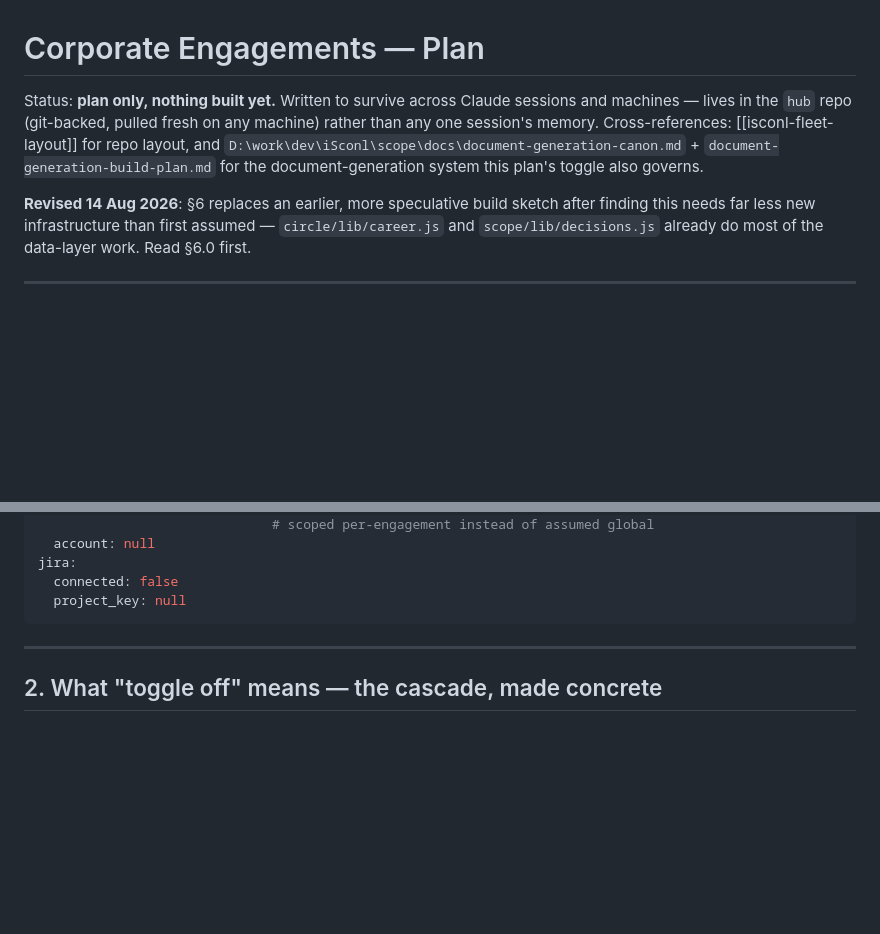
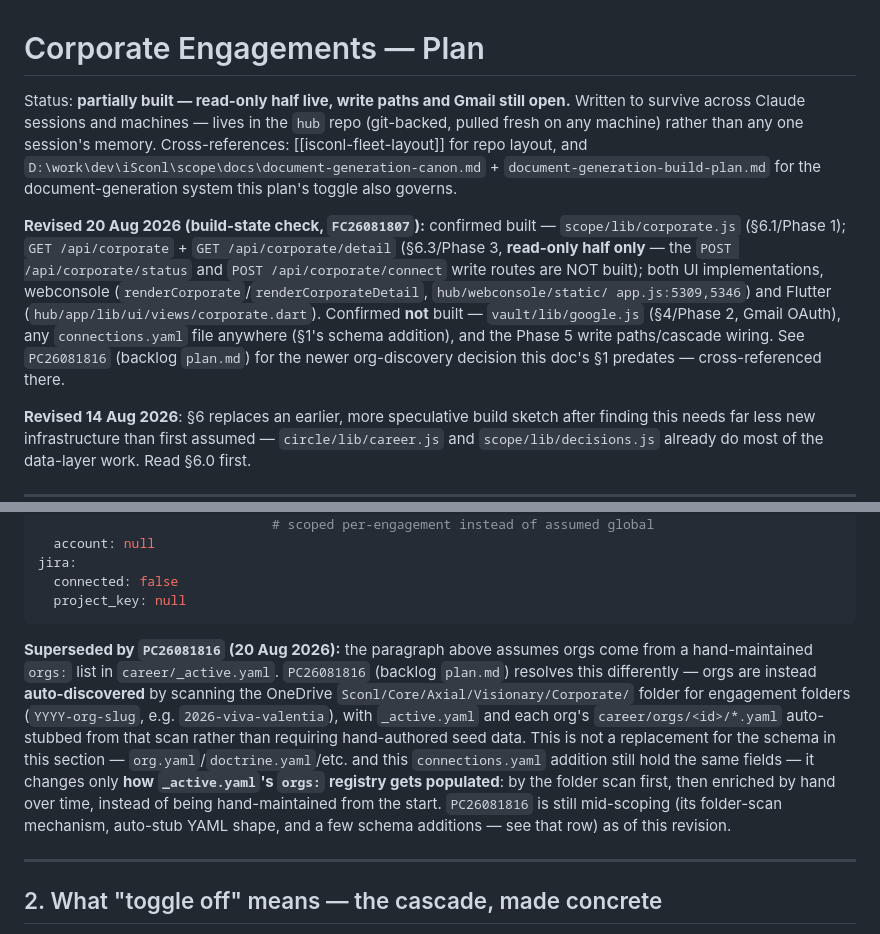
Before and after one commit to isconl/hub, a Markdown page: docs/corporate-engagements-plan.md, 2 parts joined by grey strips. Rendered like a GitHub page; blank space fills up the shorter version.

Commit message:
docs: refresh corporate-engagements-plan status against actual build state (FC26081807)
Status header no longer claims "plan only, nothing built" -- corporate.js,
the read-only /api/corporate routes, and both webconsole/Flutter UIs have
shipped since 14 Aug. Gmail OAuth, connections.yaml, and the write paths
are still genuinely open. Also cross-references PC26081816's newer
folder-scan org-discovery decision from Section 1, which superseded the
hand-maintained orgs: list assumption without replacing the rest of the
schema.

````diff
--- a/docs/corporate-engagements-plan.md
+++ b/docs/corporate-engagements-plan.md
@@ -1,12 +1,26 @@
 # Corporate Engagements — Plan
 
-Status: **plan only, nothing built yet.** Written to survive across Claude
-sessions and machines — lives in the `hub` repo (git-backed, pulled fresh on
-any machine) rather than any one session's memory. Cross-references:
+Status: **partially built — read-only half live, write paths and Gmail
+still open.** Written to survive across Claude sessions and machines —
+lives in the `hub` repo (git-backed, pulled fresh on any machine) rather
+than any one session's memory. Cross-references:
 [[isconl-fleet-layout]] for repo layout, and
 `D:\work\dev\iSconl\scope\docs\document-generation-canon.md` +
 `document-generation-build-plan.md` for the document-generation system
 this plan's toggle also governs.
+
+**Revised 20 Aug 2026 (build-state check, `FC26081807`):** confirmed
+built — `scope/lib/corporate.js` (§6.1/Phase 1); `GET /api/corporate` +
+`GET /api/corporate/detail` (§6.3/Phase 3, **read-only half only** — the
+`POST /api/corporate/status` and `POST /api/corporate/connect` write
+routes are NOT built); both UI implementations, webconsole
+(`renderCorporate`/`renderCorporateDetail`, `hub/webconsole/static/
+app.js:5309,5346`) and Flutter (`hub/app/lib/ui/views/corporate.dart`).
+Confirmed **not** built — `vault/lib/google.js` (§4/Phase 2, Gmail
+OAuth), any `connections.yaml` file anywhere (§1's schema addition), and
+the Phase 5 write paths/cascade wiring. See `PC26081816` (backlog
+`plan.md`) for the newer org-discovery decision this doc's §1 predates —
+cross-referenced there.
 
 **Revised 14 Aug 2026**: §6 replaces an earlier, more speculative build
 sketch after finding this needs far less new infrastructure than first
@@ -73,6 +87,22 @@ jira:
   connected: false
   project_key: null
 ```
+
+**Superseded by `PC26081816` (20 Aug 2026):** the paragraph above assumes
+orgs come from a hand-maintained `orgs:` list in `career/_active.yaml`.
+`PC26081816` (backlog `plan.md`) resolves this differently — orgs are
+instead **auto-discovered** by scanning the OneDrive
+`Sconl/Core/Axial/Visionary/Corporate/` folder for engagement folders
+(`YYYY-org-slug`, e.g. `2026-viva-valentia`), with `_active.yaml` and each
+org's `career/orgs/<id>/*.yaml` auto-stubbed from that scan rather than
+requiring hand-authored seed data. This is not a replacement for the
+schema in this section — `org.yaml`/`doctrine.yaml`/etc. and this
+`connections.yaml` addition still hold the same fields — it changes only
+**how `_active.yaml`'s `orgs:` registry gets populated**: by the folder
+scan first, then enriched by hand over time, instead of being
+hand-maintained from the start. `PC26081816` is still mid-scoping (its
+folder-scan mechanism, auto-stub YAML shape, and a few schema additions —
+see that row) as of this revision.
 
 ---
 
````
